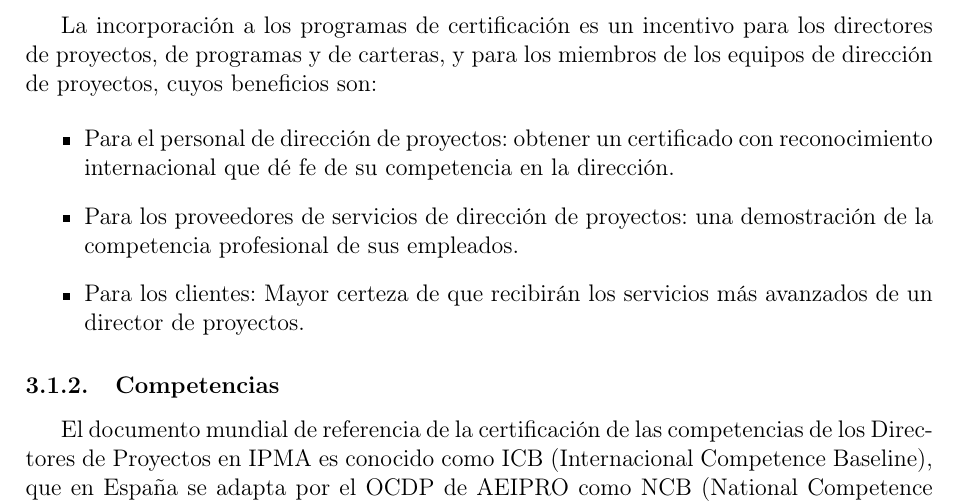
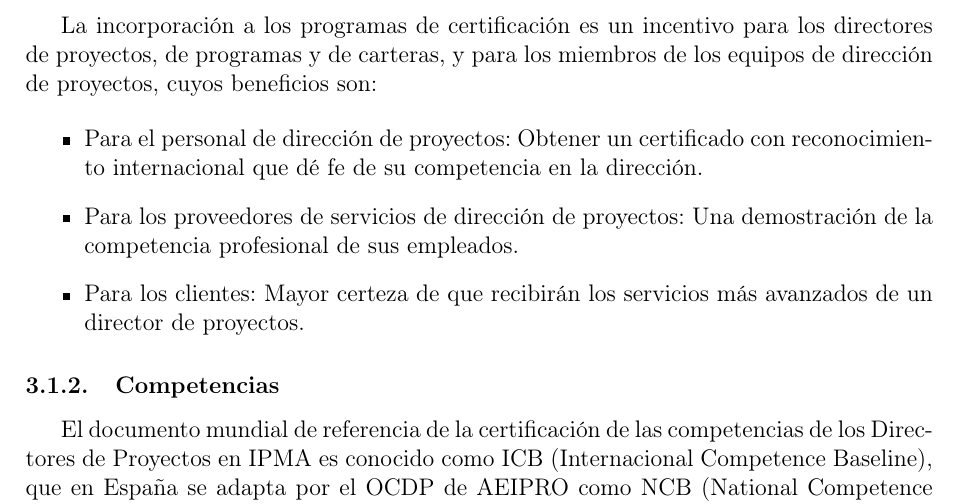
Before and after one commit to javierbg/proyectos-certificaciones, a LaTeX document (main.tex, which reads contenido/ipma.tex): part of page 9 of 17, cut so that both start at the same text. Compiled offline with pdfLaTeX.

Commit message:
Update ipma.tex

```diff
--- a/contenido/ipma.tex
+++ b/contenido/ipma.tex
@@ -22,8 +22,8 @@ La IPMA establece cuatro niveles de competencia en dirección de proyectos, cada
 La incorporación a los programas de certificación es un incentivo para los directores de proyectos, de programas y de carteras, y para los miembros de los equipos de dirección de proyectos, cuyos beneficios son:
 
 \begin{itemize}
-	\item Para el personal de dirección de proyectos: obtener un certificado con reconocimiento internacional que dé fe de su competencia en la dirección.
-	\item Para los proveedores de servicios de dirección de proyectos: una demostración de la competencia profesional de sus empleados.
+	\item Para el personal de dirección de proyectos: Obtener un certificado con reconocimiento internacional que dé fe de su competencia en la dirección.
+	\item Para los proveedores de servicios de dirección de proyectos: Una demostración de la competencia profesional de sus empleados.
 	\item Para los clientes: Mayor certeza de que recibirán los servicios más avanzados de un director de proyectos.
 \end{itemize}
 
```
